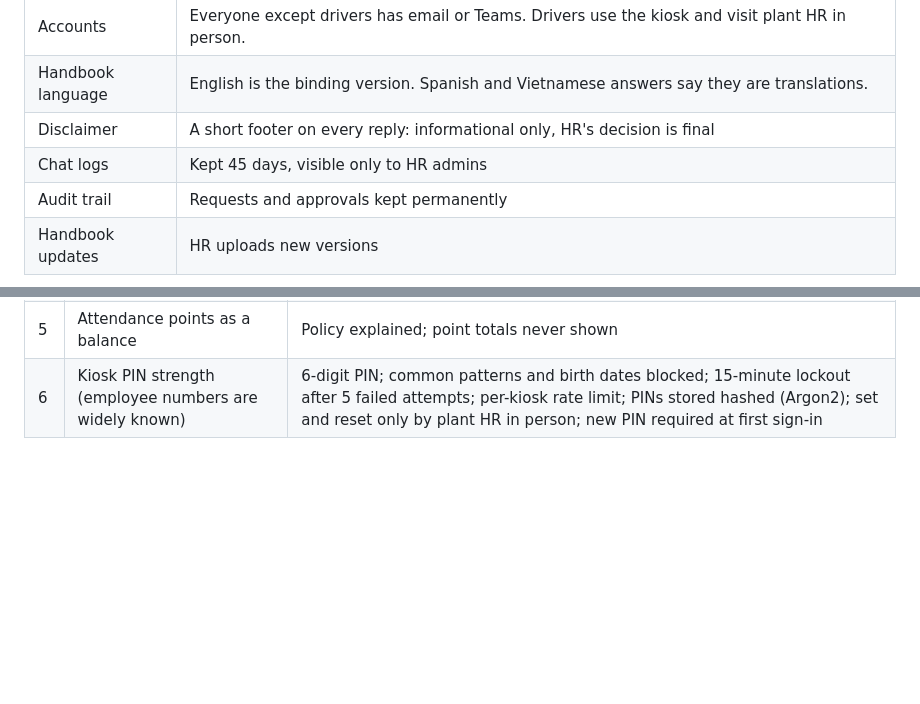
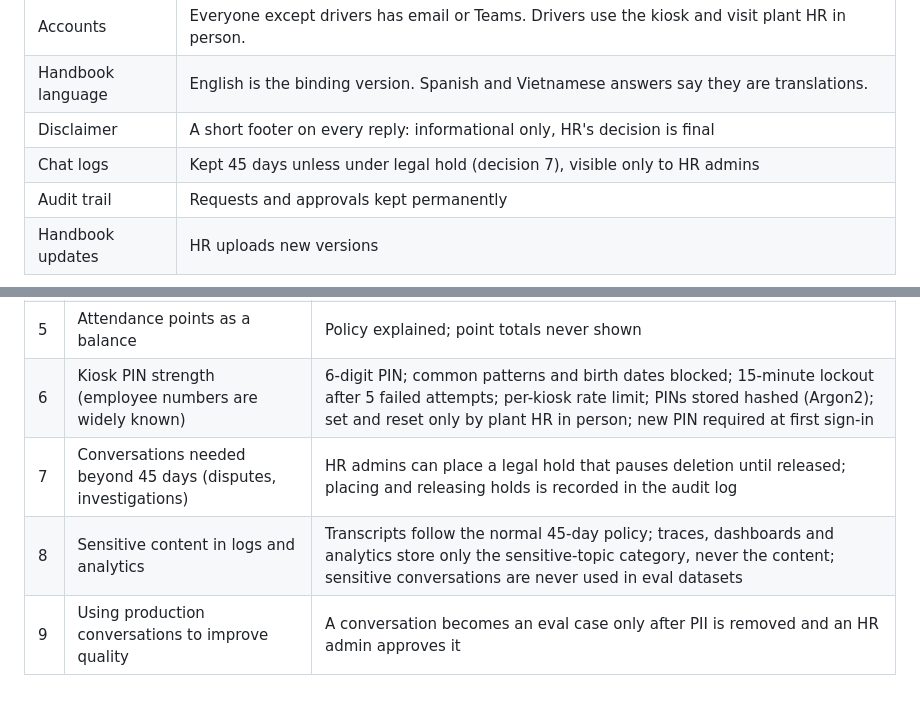
Before and after one commit to pranitdeshpande98/roost-hr-assistant, a Markdown page: docs/00-business-rules.md, 2 parts joined by grey strips. Rendered like a GitHub page; blank space fills up the shorter version.

```diff
--- a/docs/00-business-rules.md
+++ b/docs/00-business-rules.md
@@ -191,7 +191,7 @@ personal crises get the employee's HR contact and the ethics hotline.
 | Accounts | Everyone except drivers has email or Teams. Drivers use the kiosk and visit plant HR in person. |
 | Handbook language | English is the binding version. Spanish and Vietnamese answers say they are translations. |
 | Disclaimer | A short footer on every reply: informational only, HR's decision is final |
-| Chat logs | Kept 45 days, visible only to HR admins |
+| Chat logs | Kept 45 days unless under legal hold (decision 7), visible only to HR admins |
 | Audit trail | Requests and approvals kept permanently |
 | Handbook updates | HR uploads new versions |
 
@@ -205,3 +205,6 @@ personal crises get the employee's HR contact and the ethics hotline.
 | 4 | Requests with less than 14 days' notice | Not submitted; employee talks to their supervisor |
 | 5 | Attendance points as a balance | Policy explained; point totals never shown |
 | 6 | Kiosk PIN strength (employee numbers are widely known) | 6-digit PIN; common patterns and birth dates blocked; 15-minute lockout after 5 failed attempts; per-kiosk rate limit; PINs stored hashed (Argon2); set and reset only by plant HR in person; new PIN required at first sign-in |
+| 7 | Conversations needed beyond 45 days (disputes, investigations) | HR admins can place a legal hold that pauses deletion until released; placing and releasing holds is recorded in the audit log |
+| 8 | Sensitive content in logs and analytics | Transcripts follow the normal 45-day policy; traces, dashboards and analytics store only the sensitive-topic category, never the content; sensitive conversations are never used in eval datasets |
+| 9 | Using production conversations to improve quality | A conversation becomes an eval case only after PII is removed and an HR admin approves it |
```
Also changed, not shown: docs/01-requirements.md (+19 -0 lines).
